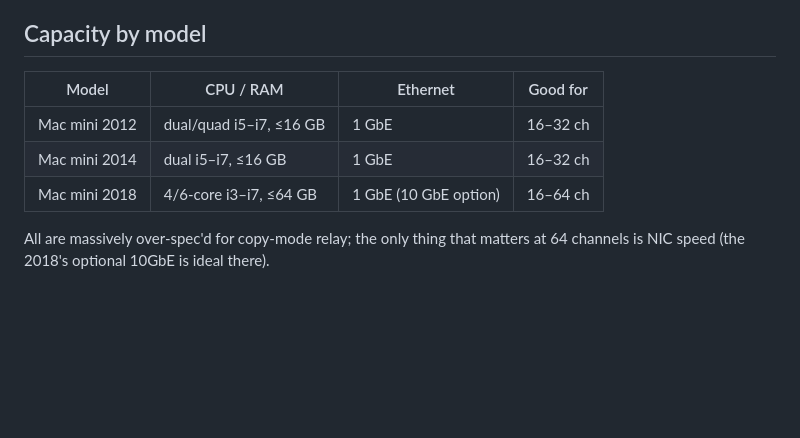
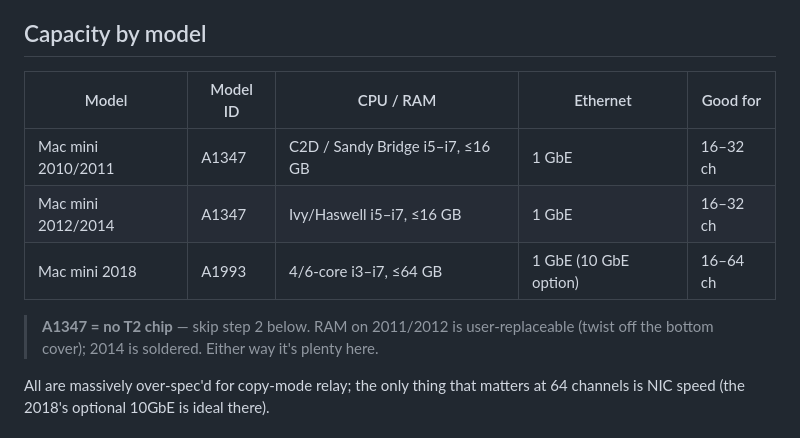
Before and after one commit to preppdev/onvif-unifi, a Markdown page: docs/mac-mini-linux.md, the part around the change. Drawn GitHub-style; blank space fills up the shorter version.

Commit message:
Note A1347 (2010-2014, no T2) in Mac mini guide
Co-Authored-By: Claude Opus 4.8 (1M context) <noreply@anthropic.com>

```diff
--- a/docs/mac-mini-linux.md
+++ b/docs/mac-mini-linux.md
@@ -10,11 +10,14 @@ work exactly as on any other PC — **no code or config changes**.
 
 ## Capacity by model
 
-| Model | CPU / RAM | Ethernet | Good for |
-|---|---|---|---|
-| Mac mini 2012 | dual/quad i5–i7, ≤16 GB | 1 GbE | 16–32 ch |
-| Mac mini 2014 | dual i5–i7, ≤16 GB | 1 GbE | 16–32 ch |
-| Mac mini 2018 | 4/6-core i3–i7, ≤64 GB | 1 GbE (10 GbE option) | 16–64 ch |
+| Model | Model ID | CPU / RAM | Ethernet | Good for |
+|---|---|---|---|---|
+| Mac mini 2010/2011 | A1347 | C2D / Sandy Bridge i5–i7, ≤16 GB | 1 GbE | 16–32 ch |
+| Mac mini 2012/2014 | A1347 | Ivy/Haswell i5–i7, ≤16 GB | 1 GbE | 16–32 ch |
+| Mac mini 2018 | A1993 | 4/6-core i3–i7, ≤64 GB | 1 GbE (10 GbE option) | 16–64 ch |
+
+> **A1347 = no T2 chip** — skip step 2 below. RAM on 2011/2012 is user-replaceable
+> (twist off the bottom cover); 2014 is soldered. Either way it's plenty here.
 
 All are massively over-spec'd for copy-mode relay; the only thing that matters at
 64 channels is NIC speed (the 2018's optional 10GbE is ideal there).
```
